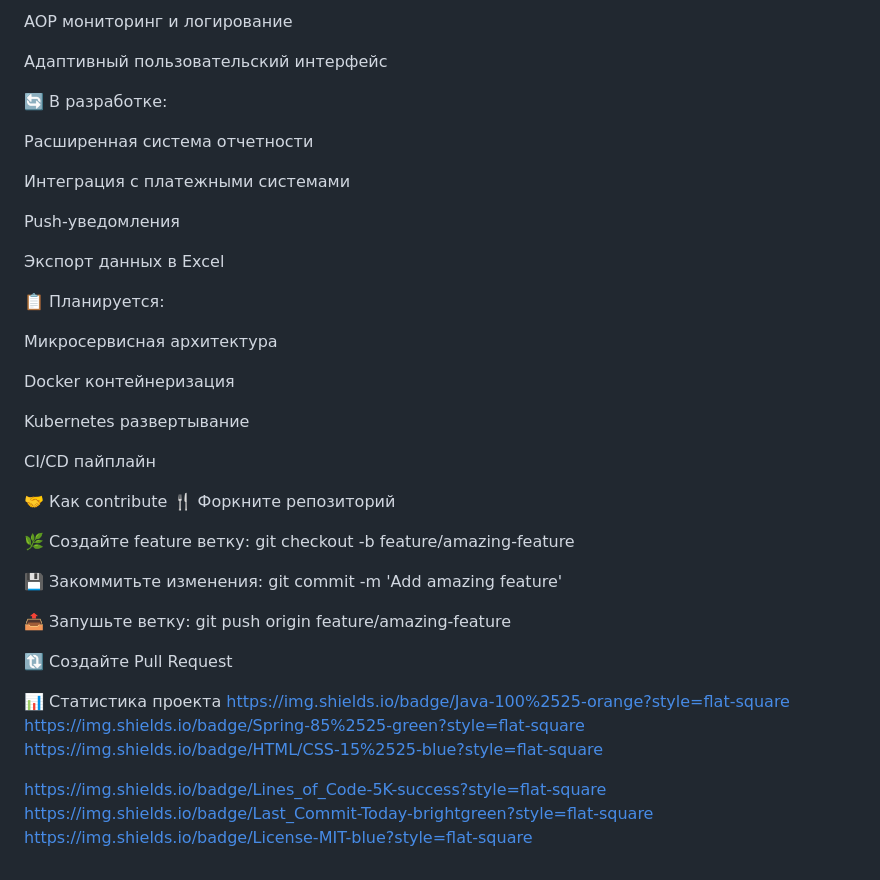
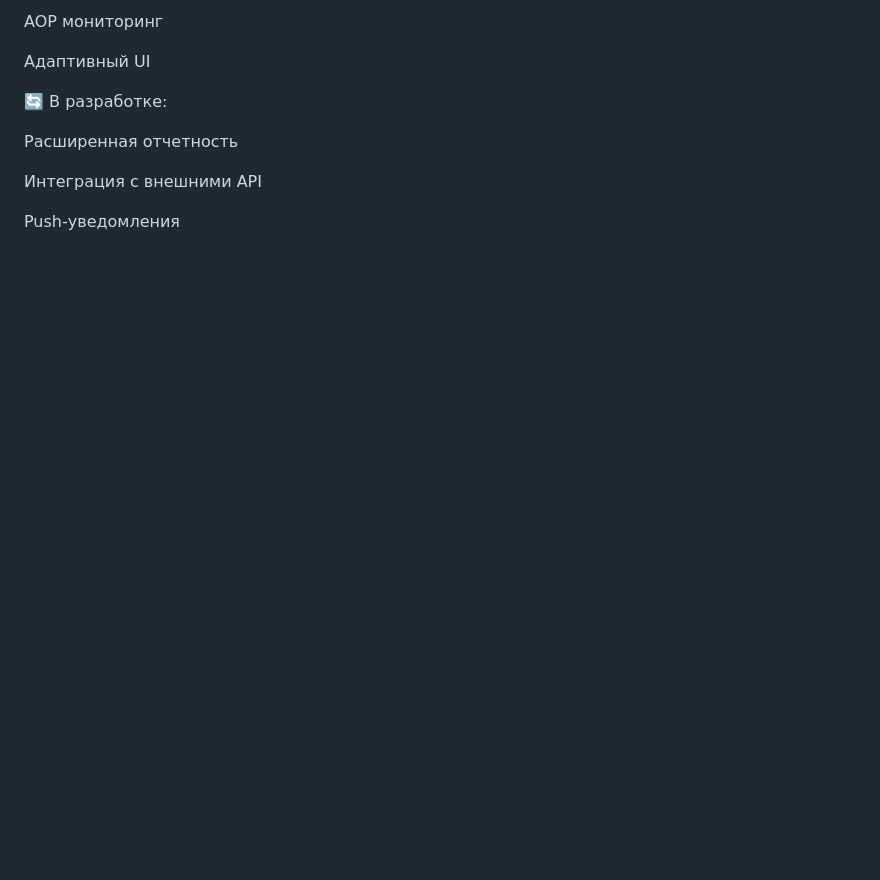
Before and after one commit to Tunyaa/ProductCardsSpringModule, a Markdown page: README.md, the part around one of its changes. GitHub-like rendering; blank space fills up the shorter version.

```diff
--- a/README.md
+++ b/README.md
@@ -111,44 +126,12 @@ CRUD операции для товаров и заказами
 
-AOP мониторинг и логирование
+AOP мониторинг
 
-Адаптивный пользовательский интерфейс
+Адаптивный UI
 
 🔄 В разработке:
 
-Расширенная система отчетности
+Расширенная отчетность
 
-Интеграция с платежными системами
+Интеграция с внешними API
 
 Push-уведомления
-
-Экспорт данных в Excel
-
-📋 Планируется:
-
-Микросервисная архитектура
-
-Docker контейнеризация
-
-Kubernetes развертывание
-
-CI/CD пайплайн
-
-🤝 Как contribute
-🍴 Форкните репозиторий
-
-🌿 Создайте feature ветку: git checkout -b feature/amazing-feature
-
-💾 Закоммитьте изменения: git commit -m 'Add amazing feature'
-
-📤 Запушьте ветку: git push origin feature/amazing-feature
-
-🔃 Создайте Pull Request
-
-📊 Статистика проекта
-https://img.shields.io/badge/Java-100%2525-orange?style=flat-square
-https://img.shields.io/badge/Spring-85%2525-green?style=flat-square
-https://img.shields.io/badge/HTML/CSS-15%2525-blue?style=flat-square
-
-https://img.shields.io/badge/Lines_of_Code-5K-success?style=flat-square
-https://img.shields.io/badge/Last_Commit-Today-brightgreen?style=flat-square
-https://img.shields.io/badge/License-MIT-blue?style=flat-square
```
Also changed, not shown: other parts of README.md (+89 -74 lines).
